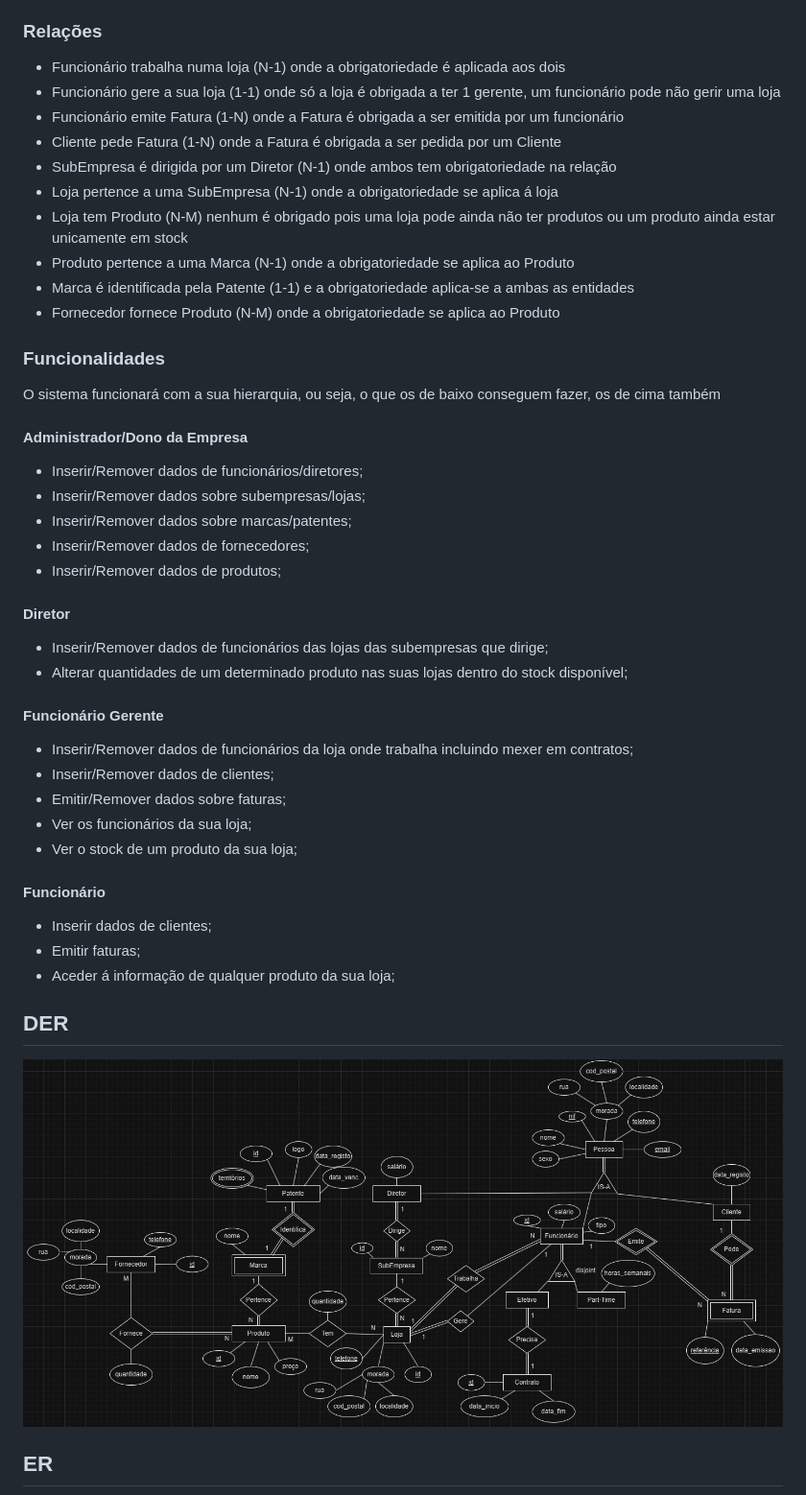
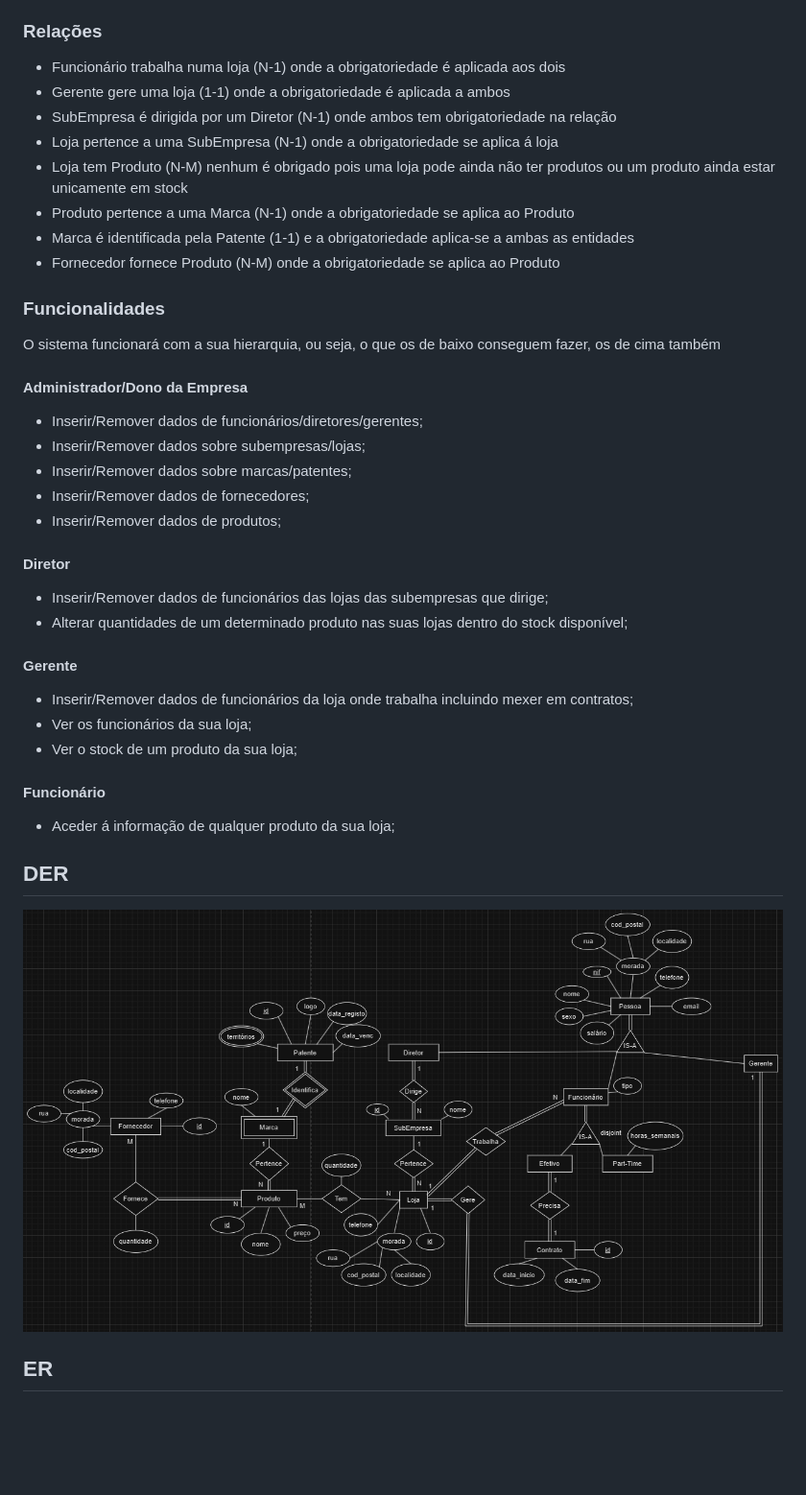
Before and after one commit to Gui113893/DataBase-Project, a Markdown page: Projeto/apfe_submit.md, the part around the change printed below. Shown: that part at 96% size. GitHub-like rendering; pictures changed too: Projeto/DER.jpeg; blank space fills up the shorter version.

```diff
--- a/Projeto/apfe_submit.md
+++ b/Projeto/apfe_submit.md
@@ -57,9 +51,7 @@ Para se ter controlo da distribuição dos produtos por loja é necessário que
 
 ### Relações
 * Funcionário trabalha numa loja (N-1) onde a obrigatoriedade é aplicada aos dois
-* Funcionário gere a sua loja (1-1) onde só a loja é obrigada a ter 1 gerente, um funcionário pode não gerir uma loja
-* Funcionário emite Fatura (1-N) onde a Fatura é obrigada a ser emitida por um funcionário
-* Cliente pede Fatura (1-N) onde a Fatura é obrigada a ser pedida por um Cliente
+* Gerente gere uma loja (1-1) onde a obrigatoriedade é aplicada a ambos
 * SubEmpresa é dirigida por um Diretor (N-1) onde ambos tem obrigatoriedade na relação
 * Loja pertence a uma SubEmpresa (N-1) onde a obrigatoriedade se aplica á loja
 * Loja tem Produto (N-M) nenhum é obrigado pois uma loja pode ainda não ter produtos ou um produto ainda estar unicamente em stock
@@ -71,7 +63,7 @@ Para se ter controlo da distribuição dos produtos por loja é necessário que
 O sistema funcionará com a sua hierarquia, ou seja, o que os de baixo conseguem fazer, os de cima também
 
 #### Administrador/Dono da Empresa
-- Inserir/Remover dados de funcionários/diretores;
+- Inserir/Remover dados de funcionários/diretores/gerentes;
 - Inserir/Remover dados sobre subempresas/lojas;
 - Inserir/Remover dados sobre marcas/patentes;
 - Inserir/Remover dados de fornecedores;
@@ -81,16 +73,12 @@ O sistema funcionará com a sua hierarquia, ou seja, o que os de baixo conseguem
 - Inserir/Remover dados de funcionários das lojas das subempresas que dirige;
 - Alterar quantidades de um determinado produto nas suas lojas dentro do stock disponível;
 
-#### Funcionário Gerente
+#### Gerente
 - Inserir/Remover dados de funcionários da loja onde trabalha incluindo mexer em contratos;
-- Inserir/Remover dados de clientes;
-- Emitir/Remover dados sobre faturas;
 - Ver os funcionários da sua loja;
 - Ver o stock de um produto da sua loja;
 
 #### Funcionário
-- Inserir dados de clientes;
-- Emitir faturas;
 - Aceder á informação de qualquer produto da sua loja;
 
 ## DER
```
Also changed, not shown: other parts of Projeto/apfe_submit.md (+5 -11 lines), Projeto/ER.jpeg, 2 other files.
